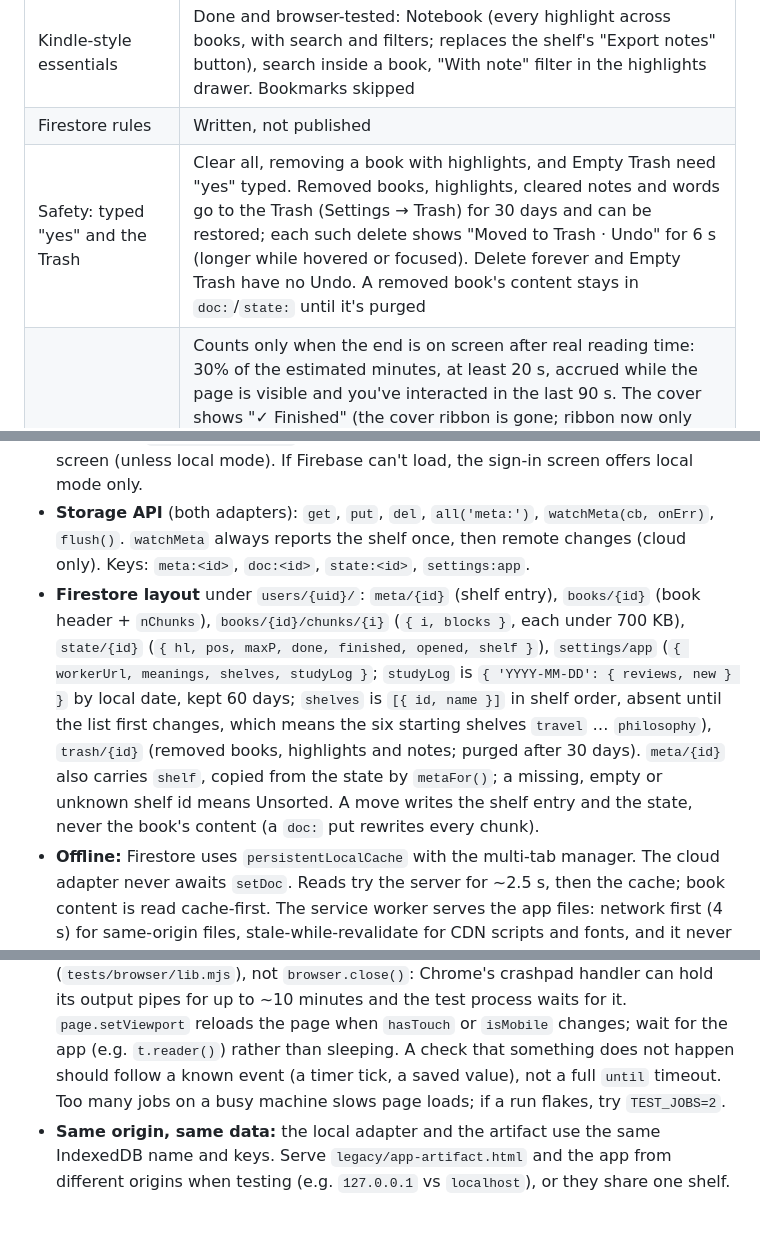
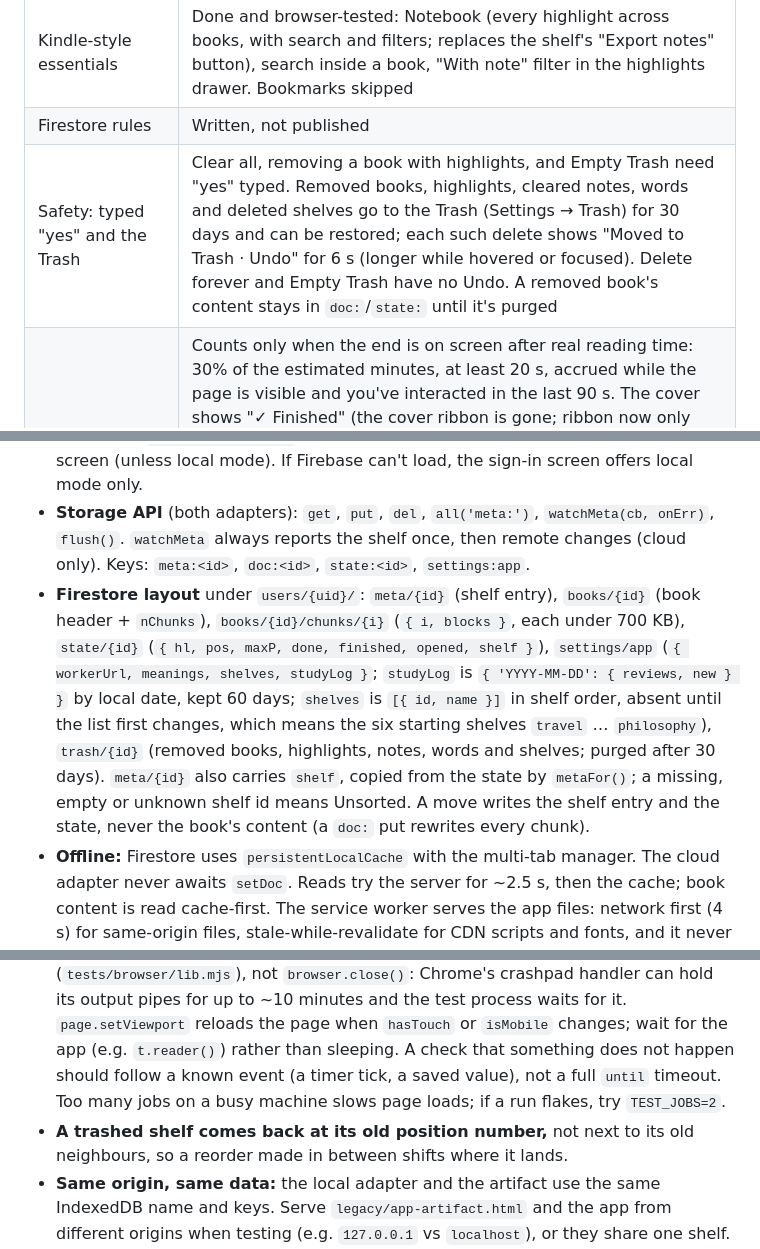
Before and after one commit to ngnnah/own-shelf, a Markdown page: HANDOFF.md, 3 parts joined by grey strips. Drawn GitHub-style; blank space fills up the shorter version.

Commit message:
Handoff: deleted shelves in the Trash; 199 unit and 1114 browser checks
Co-Authored-By: Claude Opus 5.5 <noreply@anthropic.com>

```diff
--- a/HANDOFF.md
+++ b/HANDOFF.md
@@ -19,7 +19,7 @@ A personal reading app: a bookshelf of PDFs, pasted articles and web pages, read
 | Artifact → app migration | Done and tested end to end (artifact backup → app restore → highlights show) |
 | Kindle-style essentials | Done and browser-tested: Notebook (every highlight across books, with search and filters; replaces the shelf's "Export notes" button), search inside a book, "With note" filter in the highlights drawer. Bookmarks skipped |
 | Firestore rules | Written, not published |
-| Safety: typed "yes" and the Trash | Clear all, removing a book with highlights, and Empty Trash need "yes" typed. Removed books, highlights, cleared notes and words go to the Trash (Settings → Trash) for 30 days and can be restored; each such delete shows "Moved to Trash · Undo" for 6 s (longer while hovered or focused). Delete forever and Empty Trash have no Undo. A removed book's content stays in `doc:`/`state:` until it's purged |
+| Safety: typed "yes" and the Trash | Clear all, removing a book with highlights, and Empty Trash need "yes" typed. Removed books, highlights, cleared notes, words and deleted shelves go to the Trash (Settings → Trash) for 30 days and can be restored; each such delete shows "Moved to Trash · Undo" for 6 s (longer while hovered or focused). Delete forever and Empty Trash have no Undo. A removed book's content stays in `doc:`/`state:` until it's purged |
 | Finishing a book | Counts only when the end is on screen after real reading time: 30% of the estimated minutes, at least 20 s, accrued while the page is visible and you've interacted in the last 90 s. The cover shows "✓ Finished" (the cover ribbon is gone; ribbon now only marks reading position). Details always shows the state with a manual override: "Reading · N% / Mark as finished" or "✓ Finished / Mark as reading". Mark as reading resets progress to the sections reached and the reading time, so finishing on its own needs fresh reading. The 30% rule applies to Kindle notebooks too (Nhat's call, 2026-10-20) |
 | Kindle notebooks | Done and browser-tested. A Kindle "Notebook Export" .html becomes a book of its highlights: parts as sections, chapters as subheadings, each passage highlighted in its Kindle color (yellow → Sunny; orange → Amber; pink, red → Coral; blue, aqua, purple → Sky; green → Mint; aqua is the blue of older Kindle apps. Re-importing moves a whole-passage highlight that an older import gave Coral (orange) or Mint (aqua) to Amber or Sky, unless it was recoloured), notes on their highlights, bookmarks skipped, page/location not shown. On the shelf it has a ruled-paper notebook cover (margin line, punched holes, no label) so it reads as notes, not the full text; the List view's swatch is ruled too. Kindle books are recognised by their id (`k` + one hash, see `isKindleId`), so books imported before the cover existed get it too. A newer export of the same book merges into it (spec: `docs/superpowers/specs/2026-10-20-kindle-notebook-import-design.md`). The Add dialog and drop-anywhere take several files at once (any type) and add them without the review step |
 | Arranging and covers | Arrange by Date added, Date written, Author or Title. Title shelves books under their first letter, ignoring a leading "The", "A" or "An" and accents (anything else under "#"); the List view's Title column sorts the same way. Details has a Cover row with the eight cloth bindings to override the colour picked at adding (hidden for Kindle notebooks, which keep the ruled cover) |
@@ -64,7 +64,7 @@ legacy/              The artifact as one file (app-artifact.html, kept identical
 - **No build step.** Plain ES modules on GitHub Pages. CDN scripts: pdf.js 3.11.174 (cdnjs), `@mozilla/readability@0.5.0` (jsDelivr), Firebase JS SDK 10.12.2 ESM from gstatic, imported dynamically by `app.js`. `parse.js` is a classic script (`defer`) whose globals `app.js` uses.
 - **Boot:** read any deep link → register the service worker → if `localStorage['upwind:mode']` is `"local"`, start the local adapter right away → load Firebase → `onAuthStateChanged`: signed in → cloud adapter; signed out → sign-in screen (unless local mode). If Firebase can't load, the sign-in screen offers local mode only.
 - **Storage API** (both adapters): `get`, `put`, `del`, `all('meta:')`, `watchMeta(cb, onErr)`, `flush()`. `watchMeta` always reports the shelf once, then remote changes (cloud only). Keys: `meta:<id>`, `doc:<id>`, `state:<id>`, `settings:app`.
-- **Firestore layout** under `users/{uid}/`: `meta/{id}` (shelf entry), `books/{id}` (book header + `nChunks`), `books/{id}/chunks/{i}` (`{ i, blocks }`, each under 700 KB), `state/{id}` (`{ hl, pos, maxP, done, finished, opened, shelf }`), `settings/app` (`{ workerUrl, meanings, shelves, studyLog }`; `studyLog` is `{ 'YYYY-MM-DD': { reviews, new } }` by local date, kept 60 days; `shelves` is `[{ id, name }]` in shelf order, absent until the list first changes, which means the six starting shelves `travel` … `philosophy`), `trash/{id}` (removed books, highlights and notes; purged after 30 days). `meta/{id}` also carries `shelf`, copied from the state by `metaFor()`; a missing, empty or unknown shelf id means Unsorted. A move writes the shelf entry and the state, never the book's content (a `doc:` put rewrites every chunk).
+- **Firestore layout** under `users/{uid}/`: `meta/{id}` (shelf entry), `books/{id}` (book header + `nChunks`), `books/{id}/chunks/{i}` (`{ i, blocks }`, each under 700 KB), `state/{id}` (`{ hl, pos, maxP, done, finished, opened, shelf }`), `settings/app` (`{ workerUrl, meanings, shelves, studyLog }`; `studyLog` is `{ 'YYYY-MM-DD': { reviews, new } }` by local date, kept 60 days; `shelves` is `[{ id, name }]` in shelf order, absent until the list first changes, which means the six starting shelves `travel` … `philosophy`), `trash/{id}` (removed books, highlights, notes, words and shelves; purged after 30 days). `meta/{id}` also carries `shelf`, copied from the state by `metaFor()`; a missing, empty or unknown shelf id means Unsorted. A move writes the shelf entry and the state, never the book's content (a `doc:` put rewrites every chunk).
 - **Offline:** Firestore uses `persistentLocalCache` with the multi-tab manager. The cloud adapter never awaits `setDoc`. Reads try the server for ~2.5 s, then the cache; book content is read cache-first. The service worker serves the app files: network first (4 s) for same-origin files, stale-while-revalidate for CDN scripts and fonts, and it never touches Firestore, Google sign-in or the Worker.
 - **Write budget:** 20k writes/day on the free plan. `meta:` and `state:` writes are coalesced (latest wins) and flushed every 2.5 s, on `pagehide`, on `visibilitychange` → hidden, and before sign-out.
 - **Link import:** `GET {workerUrl}/?url=<link>` with `Authorization: Bearer <Firebase ID token>`. PDF responses go through `pdfBlocks()`; text/plain and Markdown through `mdToBlocks()`; HTML is decoded with its charset, parsed with `DOMParser`, given `<base href=finalUrl>`, has its `<article>` headers unwrapped (`liftArticleHeaders()`; otherwise Readability drops a summary or standfirst there) and its bare wrapper `<div>`s (no attributes, one element inside) given one shared class (`markBareWrappers()`; otherwise a short chunk beside the article's main chunk, such as MIT Technology Review's two-paragraph intros, scores under Readability's sibling floor of 10 and is dropped), run through Readability, then `htmlToBlocks()` and `finalize()` with Readability's title, byline and published date.
@@ -121,6 +121,7 @@ The general steps for any copy are in [README → Make your own shelf](README.md
 - **No sideways scroll:** `html,body{overflow-x:clip}` is only the backstop (not `hidden`, which makes body a scroll container and breaks sticky). Fix overflow where it starts: text from books and users gets `overflow-wrap:anywhere` so flex items and grid tracks can shrink; a grid holding a `<select>` or long text needs `minmax(0,1fr)`; a `<details>` doesn't pass `box-sizing` to its contents (`details>*` restarts it); iOS zooms into any field under 16 px and leaves the page zoomed. `tests/browser/overflow.mjs` measures every screen at 375 and 320 px with the backstop off.
 - **The word card's middle (`#wbBody`)** is `display:contents` with a mouse, so the floating card lays out as before; as a sheet it is the scroll container. Style its parts with `#wbBody>`, not `#wordBox>`. A new place that deletes a word calls `deleteWord(id, w)` (it redraws the open book's underlines); `afterRestore` redraws them on Undo and puts the card back in Study's deck (`syRestored`).
 - **Browser test timing:** close a launched Chrome with `quit()` (`tests/browser/lib.mjs`), not `browser.close()`: Chrome's crashpad handler can hold its output pipes for up to ~10 minutes and the test process waits for it. `page.setViewport` reloads the page when `hasTouch` or `isMobile` changes; wait for the app (e.g. `t.reader()`) rather than sleeping. A check that something does not happen should follow a known event (a timer tick, a saved value), not a full `until` timeout. Too many jobs on a busy machine slows page loads; if a run flakes, try `TEST_JOBS=2`.
+- **A trashed shelf comes back at its old position number,** not next to its old neighbours, so a reorder made in between shifts where it lands.
 - **Same origin, same data:** the local adapter and the artifact use the same IndexedDB name and keys. Serve `legacy/app-artifact.html` and the app from different origins when testing (e.g. `127.0.0.1` vs `localhost`), or they share one shelf.
 - **Sign-in on iOS:** call `signInWithPopup` from a tap. Redirect sign-in breaks in Safari while `authDomain` is `upwind-reader.firebaseapp.com` (storage partitioning). In an iOS home-screen app Firebase 10.12.2 opens its "popup" as a plain link with no window handle, so it never throws `auth/popup-blocked` and never reports back; only redirect through a helper on this site (Firebase's redirect best practices, option 4: `__/auth/`) can work there. `authDomain` with a path (`ngnnah.github.io/own-shelf`) is undocumented: the SDK just builds `https://${authDomain}/__/auth/handler`. Re-test sign-in after any Firebase upgrade, and refresh `__/auth/` from `upwind-reader.firebaseapp.com/__/auth/` then too. A deep link stays in the address bar until the app consumes it, so it survives a redirect sign-in.
 - **iOS home-screen apps** keep storage separate from Safari, so you sign in once in each.
```
Also changed, not shown: other parts of HANDOFF.md (+2 -2 lines).
